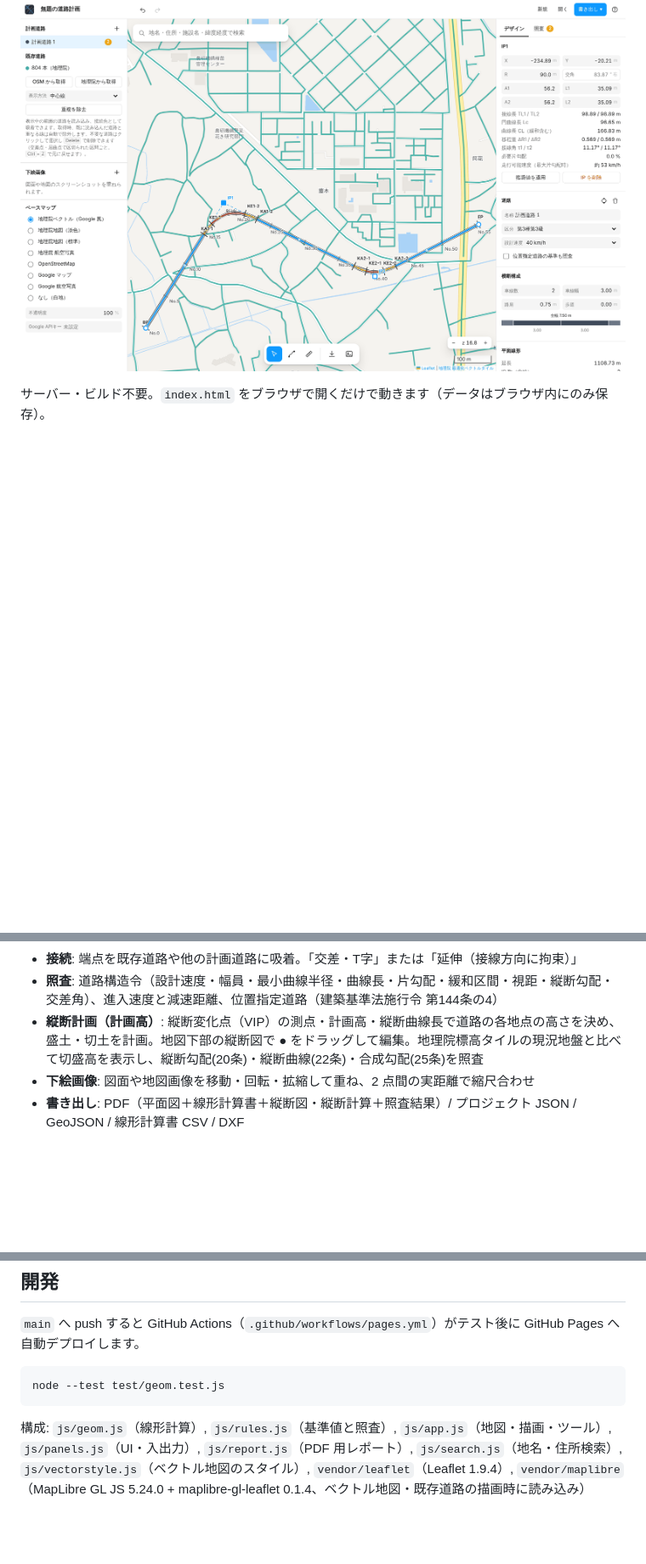
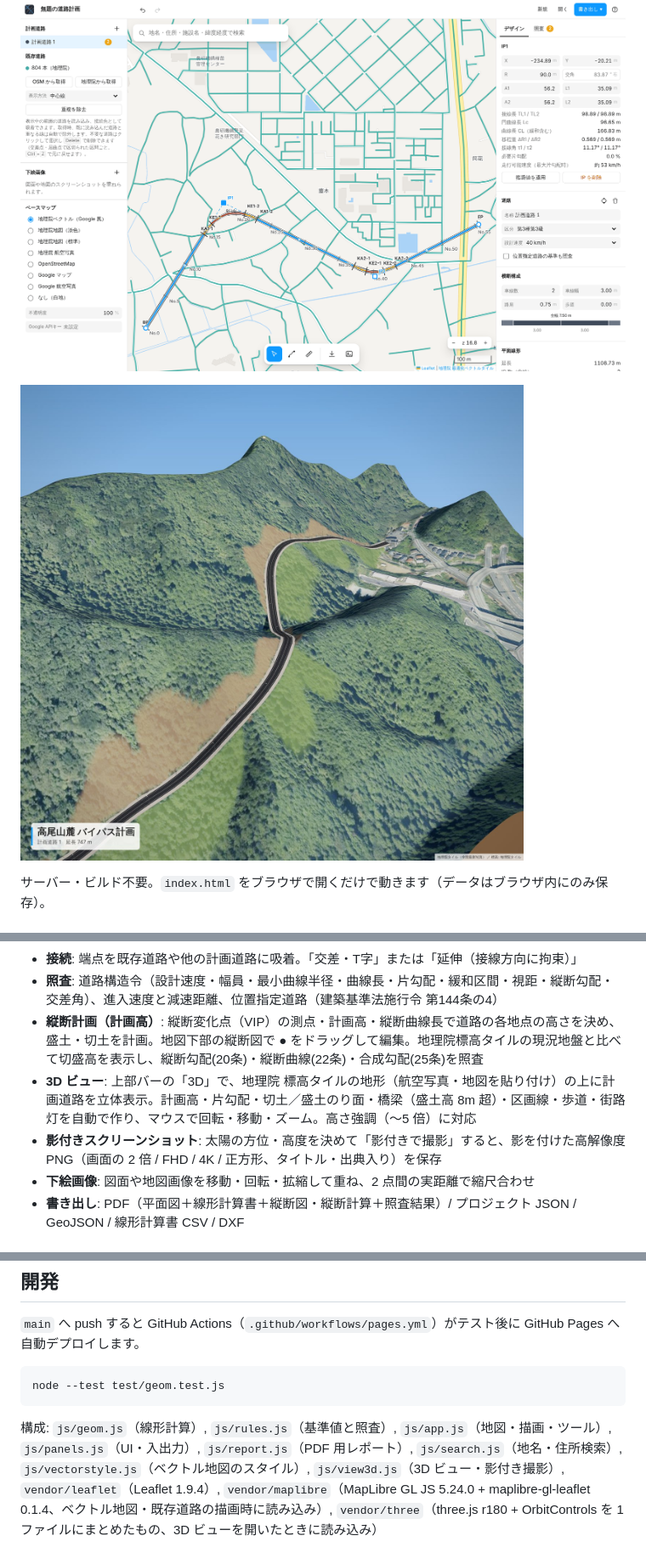
Before and after one commit to cool0707/road-plan, a Markdown page: README.md, 3 parts joined by grey strips. Shown at 85% size. Rendered like a GitHub page; pictures changed too: img/screenshot-3d.jpg (added); blank space fills up the shorter version.

````diff
--- a/README.md
+++ b/README.md
@@ -6,6 +6,8 @@
 **▶ [アプリを開く（GitHub Pages）](https://cool0707.github.io/road-plan/)**
 
 ![Road Plan の画面（地理院ベクトル地図に既存道路を読み込み、クロソイド付きの計画道路を作図）](img/screenshot.png)
+
+![3D ビューの影付きスクリーンショット（地形・切土／盛土のり面・街路灯）](img/screenshot-3d.jpg)
 
 サーバー・ビルド不要。`index.html` をブラウザで開くだけで動きます（データはブラウザ内にのみ保存）。
 
@@ -17,6 +19,8 @@
 - **接続**: 端点を既存道路や他の計画道路に吸着。「交差・T字」または「延伸（接線方向に拘束）」
 - **照査**: 道路構造令（設計速度・幅員・最小曲線半径・曲線長・片勾配・緩和区間・視距・縦断勾配・交差角）、進入速度と減速距離、位置指定道路（建築基準法施行令 第144条の4）
 - **縦断計画（計画高）**: 縦断変化点（VIP）の測点・計画高・縦断曲線長で道路の各地点の高さを決め、盛土・切土を計画。地図下部の縦断図で ● をドラッグして編集。地理院標高タイルの現況地盤と比べて切盛高を表示し、縦断勾配(20条)・縦断曲線(22条)・合成勾配(25条)を照査
+- **3D ビュー**: 上部バーの「3D」で、地理院 標高タイルの地形（航空写真・地図を貼り付け）の上に計画道路を立体表示。計画高・片勾配・切土／盛土のり面・橋梁（盛土高 8m 超）・区画線・歩道・街路灯を自動で作り、マウスで回転・移動・ズーム。高さ強調（〜5 倍）に対応
+- **影付きスクリーンショット**: 太陽の方位・高度を決めて「影付きで撮影」すると、影を付けた高解像度 PNG（画面の 2 倍 / FHD / 4K / 正方形、タイトル・出典入り）を保存
 - **下絵画像**: 図面や地図画像を移動・回転・拡縮して重ね、2 点間の実距離で縮尺合わせ
 - **書き出し**: PDF（平面図＋線形計算書＋縦断図・縦断計算＋照査結果）/ プロジェクト JSON / GeoJSON / 線形計算書 CSV / DXF
 
@@ -47,4 +51,4 @@ Google マップを背景にするには Google Maps Platform の **Map Tiles AP
 node --test test/geom.test.js
 ```
 
-構成: `js/geom.js`（線形計算）, `js/rules.js`（基準値と照査）, `js/app.js`（地図・描画・ツール）, `js/panels.js`（UI・入出力）, `js/report.js`（PDF 用レポート）, `js/search.js`（地名・住所検索）, `js/vectorstyle.js`（ベクトル地図のスタイル）, `vendor/leaflet`（Leaflet 1.9.4）, `vendor/maplibre`（MapLibre GL JS 5.24.0 + maplibre-gl-leaflet 0.1.4、ベクトル地図・既存道路の描画時に読み込み）
+構成: `js/geom.js`（線形計算）, `js/rules.js`（基準値と照査）, `js/app.js`（地図・描画・ツール）, `js/panels.js`（UI・入出力）, `js/report.js`（PDF 用レポート）, `js/search.js`（地名・住所検索）, `js/vectorstyle.js`（ベクトル地図のスタイル）, `js/view3d.js`（3D ビュー・影付き撮影）, `vendor/leaflet`（Leaflet 1.9.4）, `vendor/maplibre`（MapLibre GL JS 5.24.0 + maplibre-gl-leaflet 0.1.4、ベクトル地図・既存道路の描画時に読み込み）, `vendor/three`（three.js r180 + OrbitControls を 1 ファイルにまとめたもの、3D ビューを開いたときに読み込み）
````
Also changed, not shown: 7 other files.
